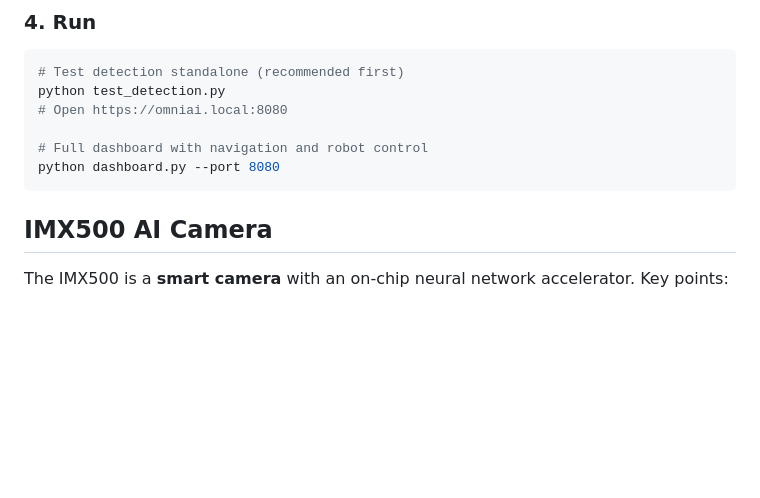
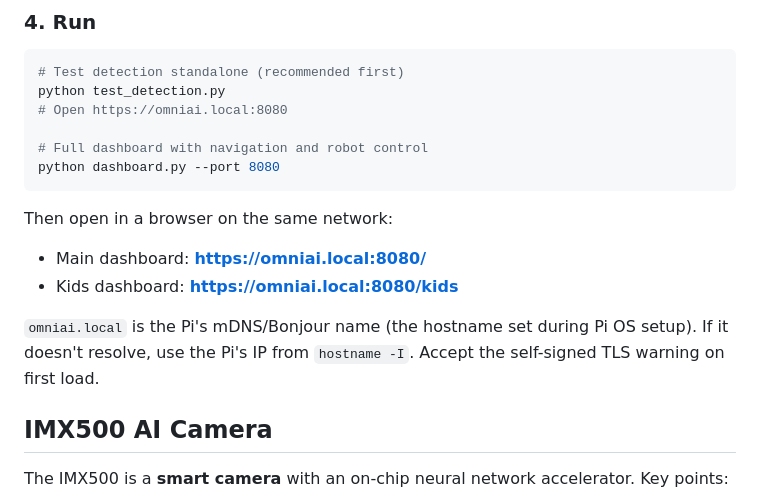
Before and after one commit to MarioCruz/omnibotAi, a Markdown page: README.md, the part around the change. GitHub-like rendering; blank space fills up the shorter version.

Commit message:
README: call out omniai.local dashboard URLs and mDNS fallback

````diff
--- a/README.md
+++ b/README.md
@@ -75,6 +75,15 @@ python test_detection.py
 # Full dashboard with navigation and robot control
 python dashboard.py --port 8080
 ```
+
+Then open in a browser on the same network:
+
+- Main dashboard: **https://omniai.local:8080/**
+- Kids dashboard: **https://omniai.local:8080/kids**
+
+`omniai.local` is the Pi's mDNS/Bonjour name (the hostname set during Pi OS
+setup). If it doesn't resolve, use the Pi's IP from `hostname -I`. Accept
+the self-signed TLS warning on first load.
 
 ## IMX500 AI Camera
 
````
